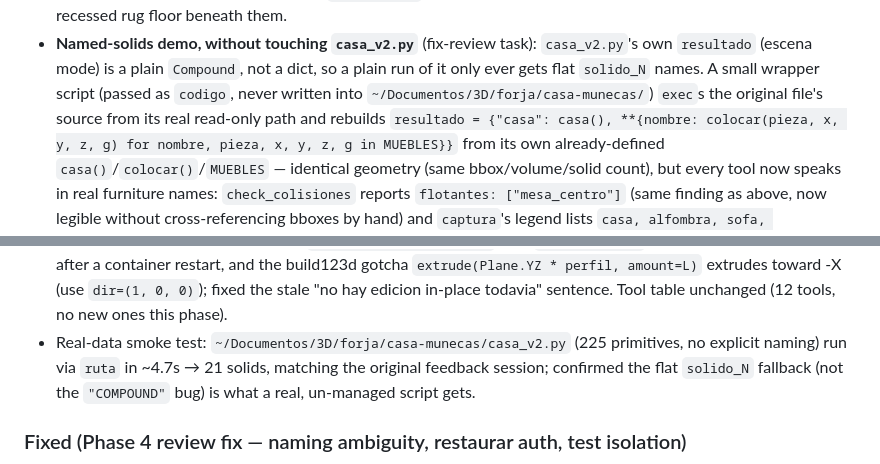
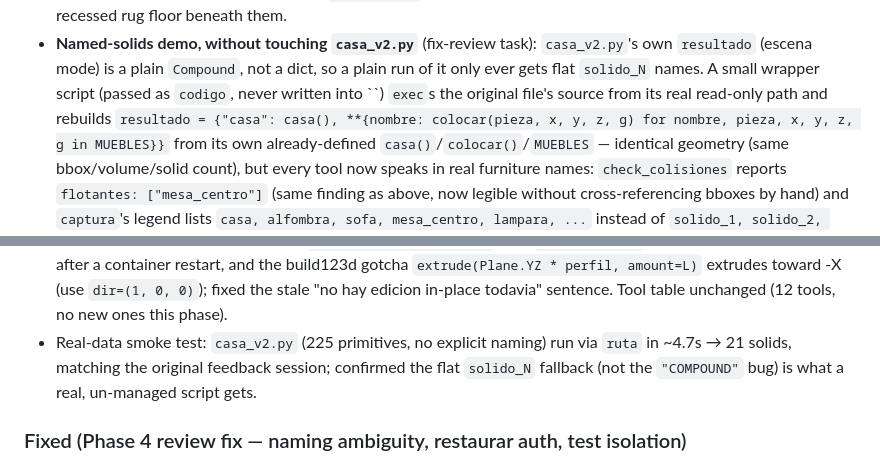
Before and after one commit to elisaul77/forja, a Markdown page: CHANGELOG.md, 2 parts joined by grey strips. Rendered like a GitHub page.

Commit message:
docs(changelog): drop local paths
Co-Authored-By: Claude Opus 5.5 <noreply@anthropic.com>
Claude-Session: https://claude.ai/code/session_01So7Nqc2bheLVEMmxQx29X2

```diff
--- a/CHANGELOG.md
+++ b/CHANGELOG.md
@@ -808,7 +808,7 @@ and this project adheres to phase-based development (see `plans/forja-plan.md`).
   `casa_v2.py`'s own `resultado` (escena mode) is a plain `Compound`, not a
   dict, so a plain run of it only ever gets flat `solido_N` names. A small
   wrapper script (passed as `codigo`, never written into
-  `~/Documentos/3D/forja/casa-munecas/`) `exec`s the original file's source
+  ``) `exec`s the original file's source
   from its real read-only path and rebuilds `resultado = {"casa": casa(),
   **{nombre: colocar(pieza, x, y, z, g) for nombre, pieza, x, y, z, g in
   MUEBLES}}` from its own already-defined `casa()`/`colocar()`/`MUEBLES` —
@@ -953,7 +953,7 @@ and this project adheres to phase-based development (see `plans/forja-plan.md`).
   `extrude(Plane.YZ * perfil, amount=L)` extrudes toward -X (use
   `dir=(1, 0, 0)`); fixed the stale "no hay edicion in-place todavia"
   sentence. Tool table unchanged (12 tools, no new ones this phase).
-- Real-data smoke test: `~/Documentos/3D/forja/casa-munecas/casa_v2.py`
+- Real-data smoke test: `casa_v2.py`
   (225 primitives, no explicit naming) run via `ruta` in ~4.7s → 21 solids,
   matching the original feedback session; confirmed the flat `solido_N`
   fallback (not the `"COMPOUND"` bug) is what a real, un-managed script
```
